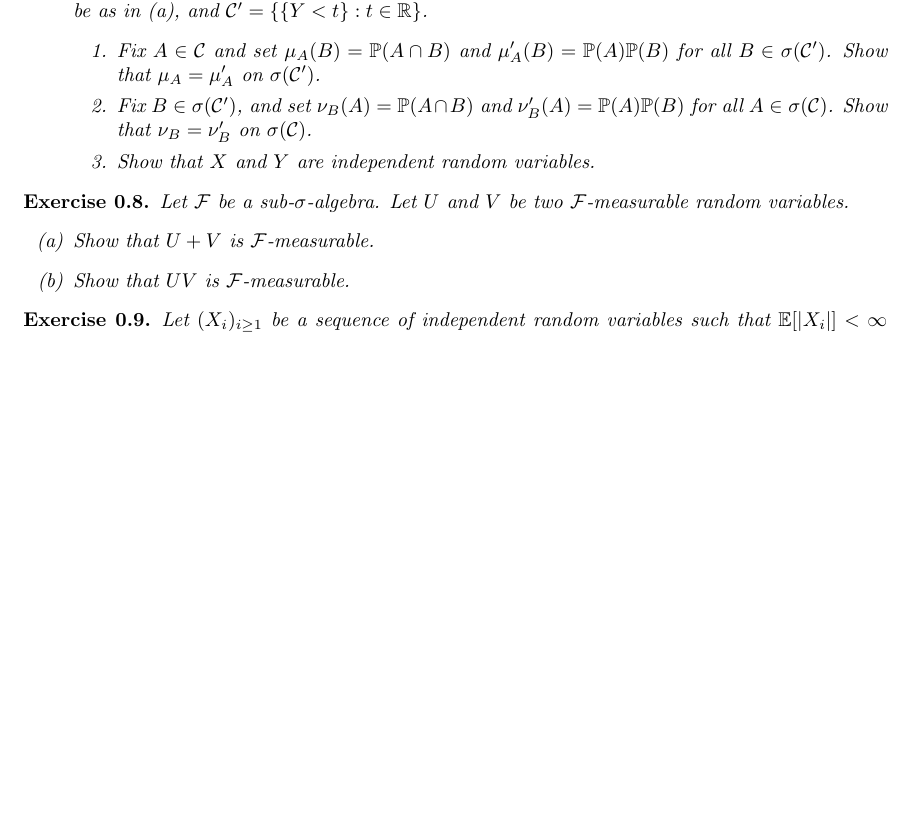
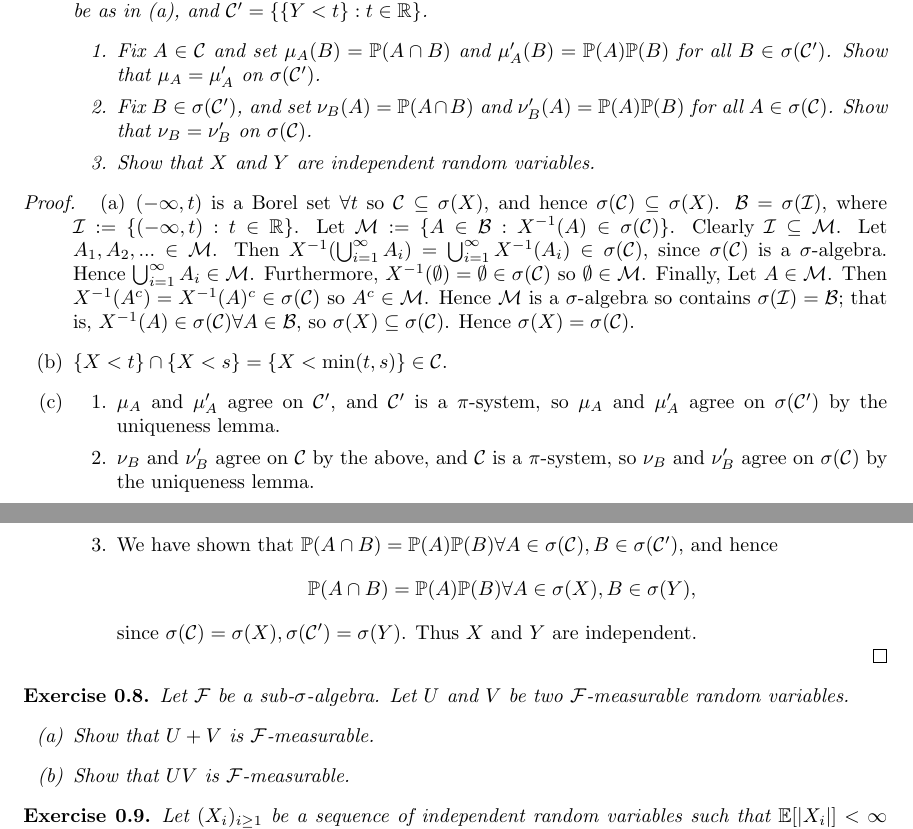
Before and after one commit to Beethoven2138/Probability-theory, a LaTeX document (Probability-theory.tex): part of page 4 of 5 before the commit and two parts of pages 4 and 5 of 6 after it, the two joined at a grey line, cut so that both start at the same text, the shorter picture padded with empty space. Compiled offline with pdfLaTeX.

Commit message:
Update Probability-theory.tex

```diff
--- a/Probability-theory.tex
+++ b/Probability-theory.tex
@@ -125,6 +125,18 @@ Let $X$ and $Y$ be random variables on the same probability space $(\Omega,\math
     \end{itemize}
 \end{enumerate}
 \end{exercise}
+\begin{proof}
+\begin{enumerate}
+    \item[(a)] $(-\infty,t)$ is a Borel set $\forall t$ so $\mathcal{C}\subseteq\sigma(X)$, and hence $\sigma(\mathcal{C})\subseteq\sigma(X)$. $\mathcal{B}=\sigma(\mathcal{I})$, where $\mathcal{I}:=\{(-\infty,t):t\in\mathbb{R}\}$. Let $\mathcal{M}:=\{A\in\mathcal{B}:X^{-1}(A)\in\sigma(\mathcal{C})\}$. Clearly $\mathcal{I}\subseteq\mathcal{M}$. Let $A_1,A_2,...\in\mathcal{M}$. Then $X^{-1}(\bigcup_{i=1}^\infty A_i)=\bigcup_{i=1}^\infty X^{-1}(A_i)\in\sigma(\mathcal{C})$, since $\sigma(\mathcal{C})$ is a $\sigma$-algebra. Hence $\bigcup_{i=1}^\infty A_i\in\mathcal{M}$. Furthermore, $X^{-1}(\emptyset)=\emptyset\in\sigma(\mathcal{C})$ so $\emptyset\in\mathcal{M}$. Finally, Let $A\in\mathcal{M}$. Then $X^{-1}(A^c)=X^{-1}(A)^c\in\sigma(\mathcal{C})$ so $A^c\in\mathcal{M}$. Hence $\mathcal{M}$ is a $\sigma$-algebra so contains $\sigma(\mathcal{I})=\mathcal{B}$; that is, $X^{-1}(A)\in\sigma(\mathcal{C})\forall A\in\mathcal{B}$, so $\sigma(X)\subseteq\sigma(\mathcal{C})$. Hence $\sigma(X)=\sigma(\mathcal{C})$.
+    \item[(b)] $\{X<t\}\cap\{X<s\}=\{X<\min(t,s)\}\in\mathcal{C}$.
+    \item[(c)]
+    \begin{itemize}
+        \item[1.] $\mu_A$ and $\mu'_A$ agree on $\mathcal{C}'$, and $\mathcal{C}'$ is a $\pi$-system, so $\mu_A$ and $\mu'_A$ agree on $\sigma(\mathcal{C}')$ by the uniqueness lemma.
+        \item[2.] $\nu_B$ and $\nu'_B$ agree on $\mathcal{C}$ by the above, and $\mathcal{C}$ is a $\pi$-system, so $\nu_B$ and $\nu'_B$ agree on $\sigma(\mathcal{C})$ by the uniqueness lemma.
+        \item[3.] We have shown that $\mathbb{P}(A\cap B)=\mathbb{P}(A)\mathbb{P}(B)\forall A\in\sigma(\mathcal{C}),B\in\sigma(\mathcal{C}')$, and hence \[\mathbb{P}(A\cap B)=\mathbb{P}(A)\mathbb{P}(B)\forall A\in\sigma(X),B\in\sigma(Y),\] since $\sigma(\mathcal{C})=\sigma(X),\sigma(\mathcal{C}')=\sigma(Y)$. Thus $X$ and $Y$ are independent.
+    \end{itemize}
+\end{enumerate}
+\end{proof}
 
 \begin{exercise}
 Let $\mathcal{F}$ be a sub-$\sigma$-algebra. Let $U$ and $V$ be two $\mathcal{F}$-measurable random variables.
```
